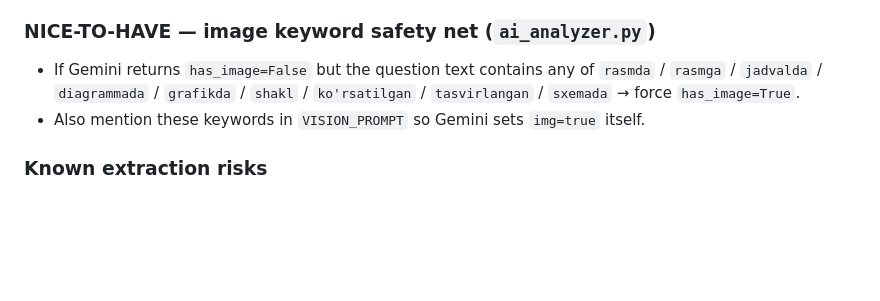
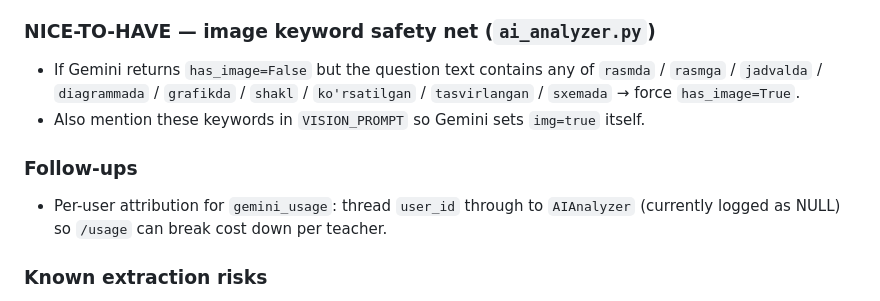
Before and after one commit to sabdur4hmonov/testova, a Markdown page: docs/BACKLOG.md, the part around the change. GitHub-like rendering; blank space fills up the shorter version.

Commit message:
docs: per-user gemini_usage attribution as a follow-up
Co-Authored-By: Claude Opus 4.8 <noreply@anthropic.com>

```diff
--- a/docs/BACKLOG.md
+++ b/docs/BACKLOG.md
@@ -34,6 +34,10 @@
   `ko'rsatilgan` / `tasvirlangan` / `sxemada` → force `has_image=True`.
 - Also mention these keywords in `VISION_PROMPT` so Gemini sets `img=true` itself.
 
+### Follow-ups
+- Per-user attribution for `gemini_usage`: thread `user_id` through to `AIAnalyzer`
+  (currently logged as NULL) so `/usage` can break cost down per teacher.
+
 ### Known extraction risks
 Gemini extraction of radicals is non-deterministic. On 1 of 6 T-108 runs it
 nested "4sqrt(3) + 2" as "4sqrt(sqrt(3) + 2)" — a meaning error (7.46 vs 8.93).
```
